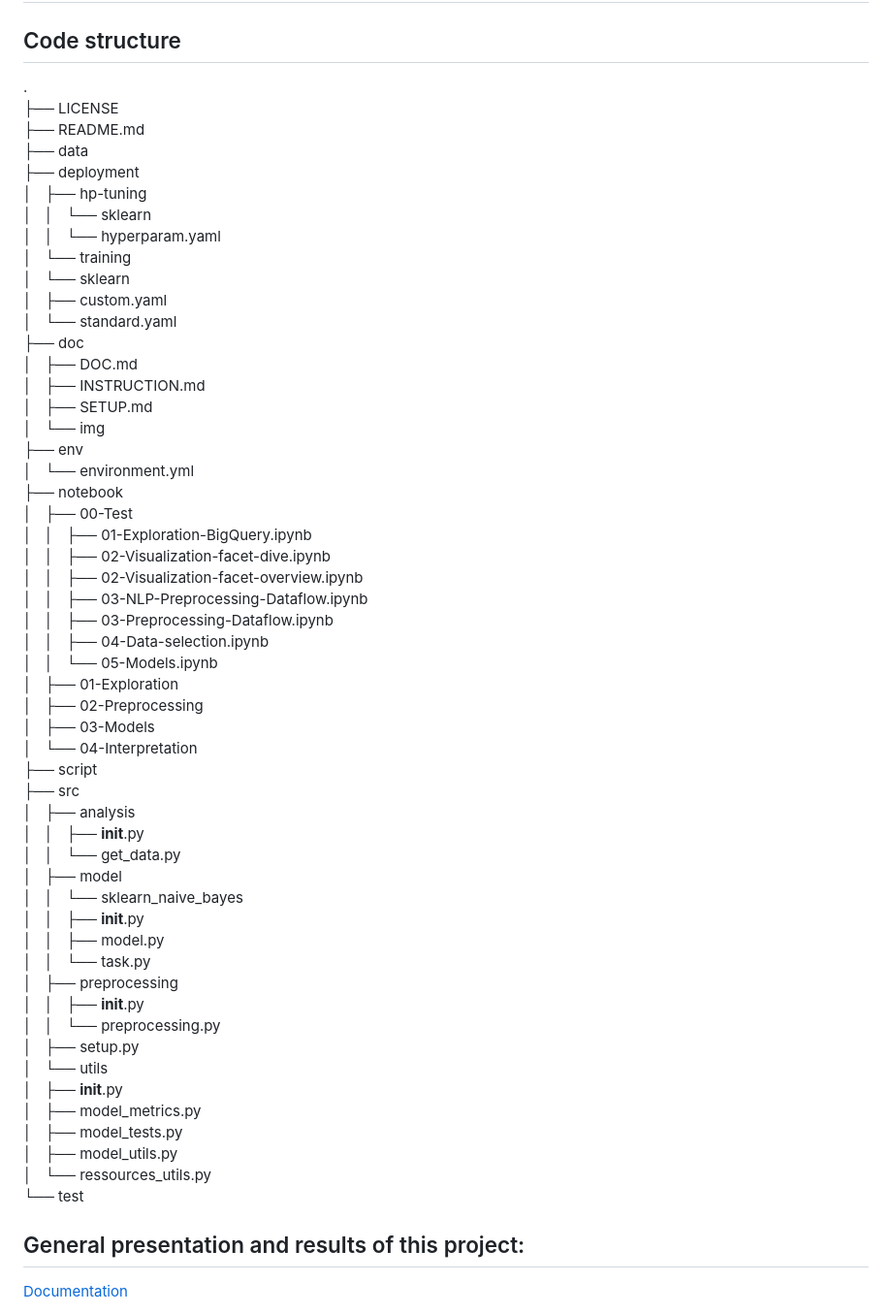
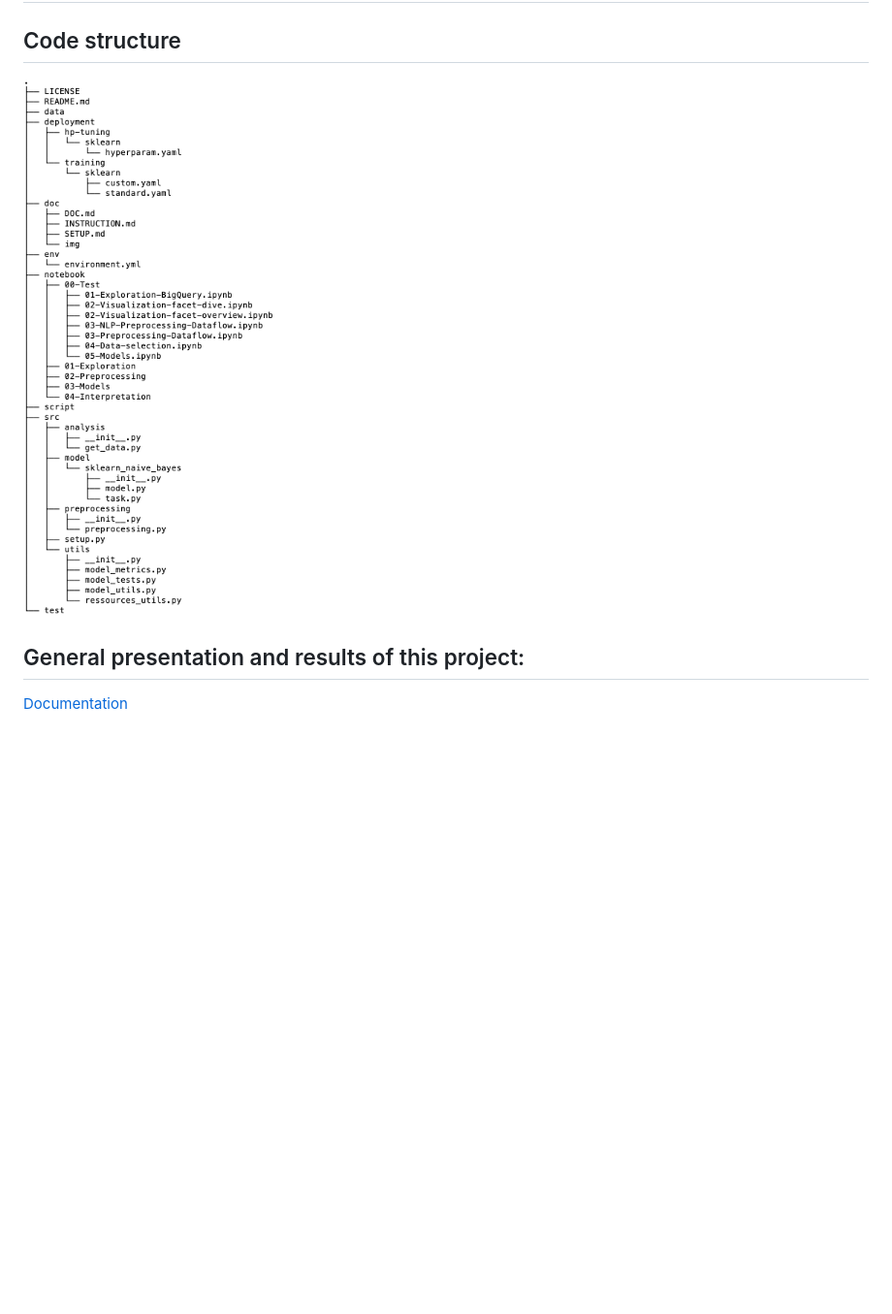
Before and after one commit to tarrade/proj_multilingual_text_classification, a Markdown page: README.md, the part around the change. Shown: that part at 97% size. Rendered like a GitHub page; pictures changed too: doc/img/tree.png (added); blank space fills up the shorter version.

Commit message:
adding code structure

```diff
--- a/README.md
+++ b/README.md
@@ -3,60 +3,7 @@
 ## Introduction
 
 ## Code structure
-
-.
-├── LICENSE
-├── README.md
-├── data
-├── deployment
-│   ├── hp-tuning
-│   │   └── sklearn
-│   │       └── hyperparam.yaml
-│   └── training
-│       └── sklearn
-│           ├── custom.yaml
-│           └── standard.yaml
-├── doc
-│   ├── DOC.md
-│   ├── INSTRUCTION.md
-│   ├── SETUP.md
-│   └── img
-├── env
-│   └── environment.yml
-├── notebook
-│   ├── 00-Test
-│   │   ├── 01-Exploration-BigQuery.ipynb
-│   │   ├── 02-Visualization-facet-dive.ipynb
-│   │   ├── 02-Visualization-facet-overview.ipynb
-│   │   ├── 03-NLP-Preprocessing-Dataflow.ipynb
-│   │   ├── 03-Preprocessing-Dataflow.ipynb
-│   │   ├── 04-Data-selection.ipynb
-│   │   └── 05-Models.ipynb
-│   ├── 01-Exploration
-│   ├── 02-Preprocessing
-│   ├── 03-Models
-│   └── 04-Interpretation
-├── script
-├── src
-│   ├── analysis
-│   │   ├── __init__.py
-│   │   └── get_data.py
-│   ├── model
-│   │   └── sklearn_naive_bayes
-│   │       ├── __init__.py
-│   │       ├── model.py
-│   │       └── task.py
-│   ├── preprocessing
-│   │   ├── __init__.py
-│   │   └── preprocessing.py
-│   ├── setup.py
-│   └── utils
-│       ├── __init__.py
-│       ├── model_metrics.py
-│       ├── model_tests.py
-│       ├── model_utils.py
-│       └── ressources_utils.py
-└── test
+![alt text](./doc/img/tree.png)
 
 ## General presentation and results of this project:
 [Documentation](doc/DOC.md)
```
